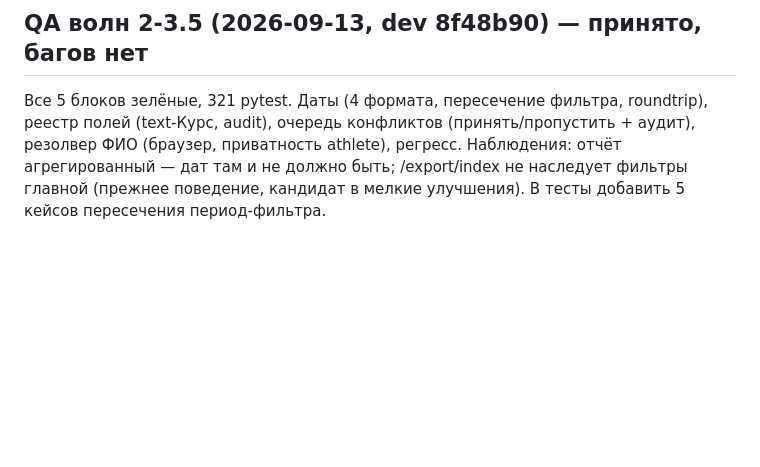
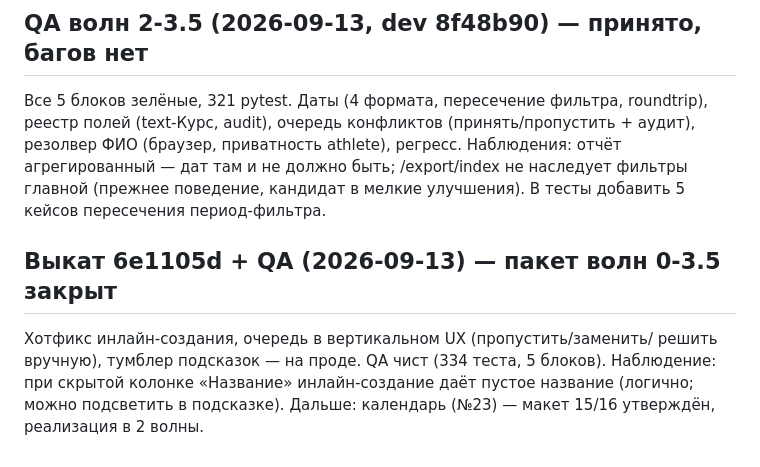
Before and after one commit to shifter1710/competitions, a Markdown page: docs/backlog.md, the part around the change. Rendered like a GitHub page; blank space fills up the shorter version.

Commit message:
docs: package closed after QA, calendar implementation next

```diff
--- a/docs/backlog.md
+++ b/docs/backlog.md
@@ -145,3 +145,11 @@ roundtrip), реестр полей (text-Курс, audit), очередь ко
 регресс. Наблюдения: отчёт агрегированный — дат там и не должно быть;
 /export/index не наследует фильтры главной (прежнее поведение, кандидат
 в мелкие улучшения). В тесты добавить 5 кейсов пересечения период-фильтра.
+
+## Выкат 6e1105d + QA (2026-09-13) — пакет волн 0-3.5 закрыт
+
+Хотфикс инлайн-создания, очередь в вертикальном UX (пропустить/заменить/
+решить вручную), тумблер подсказок — на проде. QA чист (334 теста,
+5 блоков). Наблюдение: при скрытой колонке «Название» инлайн-создание
+даёт пустое название (логично; можно подсветить в подсказке).
+Дальше: календарь (№23) — макет 15/16 утверждён, реализация в 2 волны.
```
